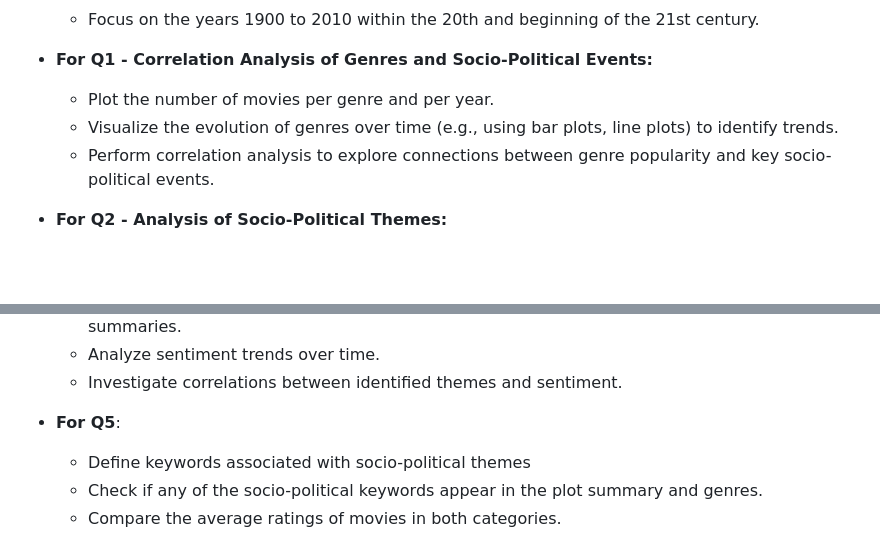
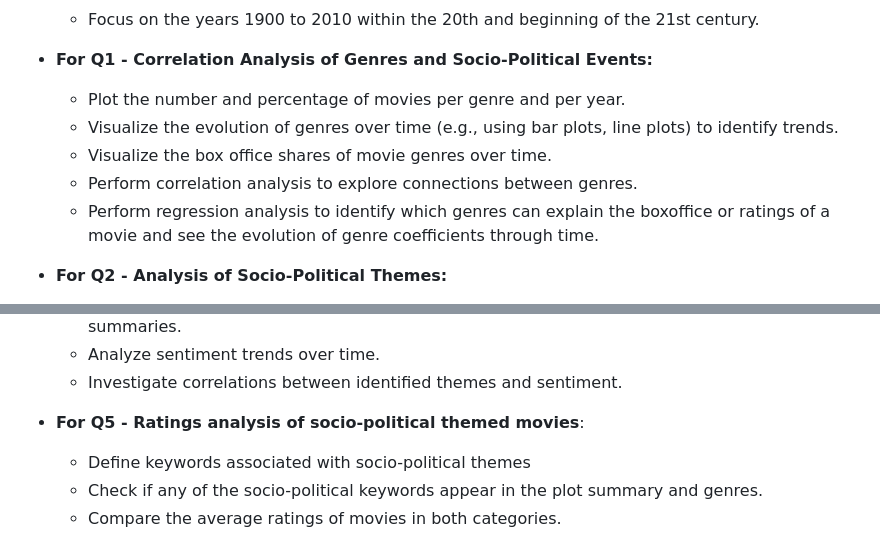
Before and after one commit to epfl-ada/ada-2023-project-padawans, a Markdown page: README.md, 2 parts joined by grey strips. GitHub-like rendering; blank space fills up the shorter version.

```diff
--- a/README.md
+++ b/README.md
@@ -26,9 +26,11 @@ We want to investigate the extent to which movies serve as mirrors to the social
   - Focus on the years 1900 to 2010 within the 20th and beginning of the 21st century.
 
 - **For Q1 - Correlation Analysis of Genres and Socio-Political Events:**
-  - Plot the number of movies per genre and per year.
+  - Plot the number and percentage of movies per genre and per year.
   - Visualize the evolution of genres over time (e.g., using bar plots, line plots) to identify trends.
-  - Perform correlation analysis to explore connections between genre popularity and key socio-political events.
+  - Visualize the box office shares of movie genres over time.
+  - Perform correlation analysis to explore connections between genres.
+  - Perform regression analysis to identify which genres can explain the boxoffice or ratings of a movie and see the evolution of genre coefficients through time.
 
 - **For Q2 - Analysis of Socio-Political Themes:**
   - Analyze movie plots using NLP or similarity search to identify occurrences of defined socio-political themes.
@@ -47,7 +49,7 @@ We want to investigate the extent to which movies serve as mirrors to the social
   - Apply topic modeling techniques (e.g., LDA, NMF) to identify key themes within plot summaries.
   - Analyze sentiment trends over time.
   - Investigate correlations between identified themes and sentiment.
-- **For Q5**:
+- **For Q5 - Ratings analysis of socio-political themed movies**:
   - Define keywords associated with socio-political themes
   - Check if any of the socio-political keywords appear in the plot summary and genres.
   - Compare the average ratings of movies in both categories.
```
